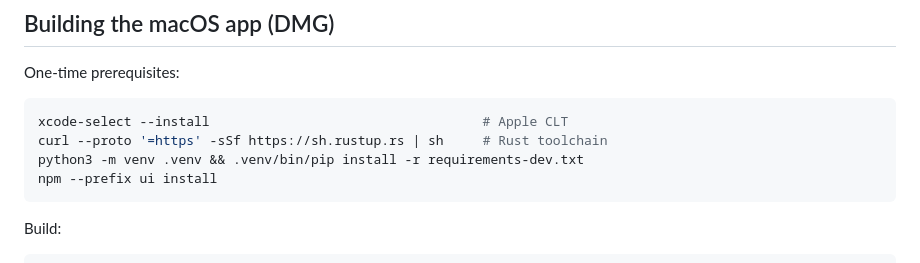
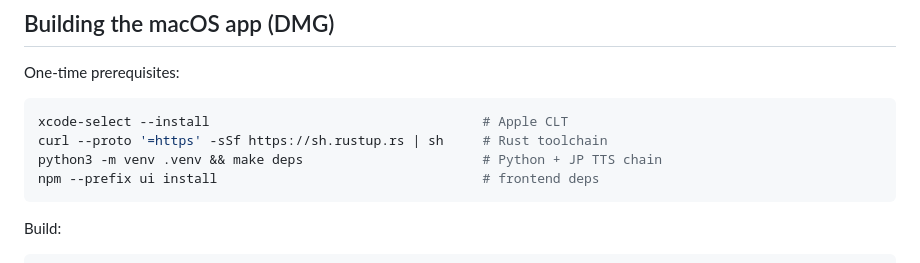
Before and after one commit to macekond/ai-avatar-companion, a Markdown page: README.md, the part around the change. GitHub-like rendering.

Commit message:
docs(readme): use `make deps` in the build prereqs
Keeps the build install line in sync with the new Makefile target — one
canonical way to prep .venv, so a contributor doesn't accidentally install
`requirements.txt` (runtime-only) when building the DMG requires the
`requirements-dev.txt` superset. Section 2 (run-only install) stays on
`pip install -r requirements.txt` for readers who just want to run the
app from source.

Co-Authored-By: Claude <noreply@anthropic.com>

````diff
--- a/README.md
+++ b/README.md
@@ -235,8 +235,8 @@ One-time prerequisites:
 ```bash
 xcode-select --install                                   # Apple CLT
 curl --proto '=https' -sSf https://sh.rustup.rs | sh     # Rust toolchain
-python3 -m venv .venv && .venv/bin/pip install -r requirements-dev.txt
-npm --prefix ui install
+python3 -m venv .venv && make deps                       # Python + JP TTS chain
+npm --prefix ui install                                  # frontend deps
 ```
 
 Build:
````
